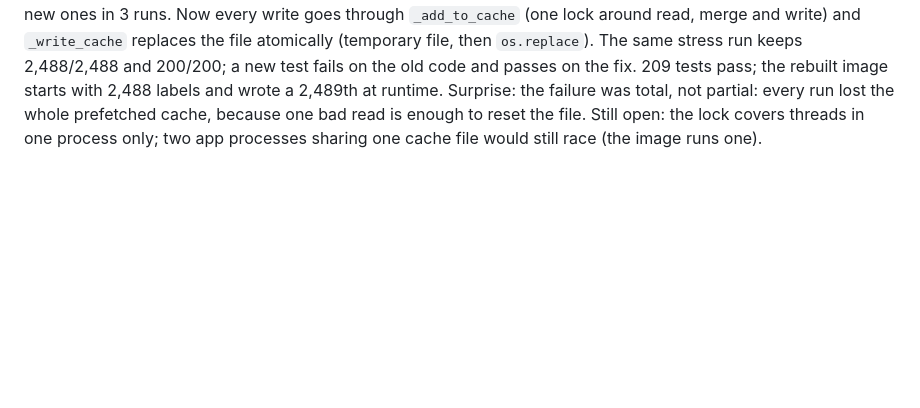
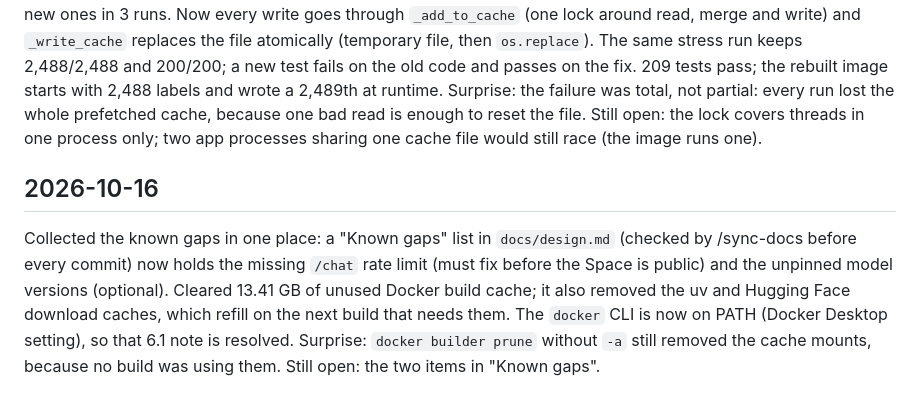
Before and after one commit to shedrachIkenna/feature-monitor, a Markdown page: docs/log.md, the part around the change. GitHub-like rendering; blank space fills up the shorter version.

```diff
--- a/docs/log.md
+++ b/docs/log.md
@@ -318,3 +318,8 @@ Still open: Neuronpedia's bulk export lacks explanation scores, so labels come f
 Fixed the label cache losing labels under concurrent use. `get_label` read the whole cache, added one label and rewrote the file with no lock; dashboard requests and the drift job run on different threads, so writes overwrote each other, and a read during a half-written file saw an empty cache and wrote it back. A stress run (2,488 cached labels, 200 new ones fetched by 8 threads, fake fetches) kept 0 of the 2,488 old labels and 18, 9 and 1 of the 200 new ones in 3 runs. Now every write goes through `_add_to_cache` (one lock around read, merge and write) and `_write_cache` replaces the file atomically (temporary file, then `os.replace`). The same stress run keeps 2,488/2,488 and 200/200; a new test fails on the old code and passes on the fix. 209 tests pass; the rebuilt image starts with 2,488 labels and wrote a 2,489th at runtime.
 Surprise: the failure was total, not partial: every run lost the whole prefetched cache, because one bad read is enough to reset the file.
 Still open: the lock covers threads in one process only; two app processes sharing one cache file would still race (the image runs one).
+
+## 2026-10-16
+Collected the known gaps in one place: a "Known gaps" list in `docs/design.md` (checked by /sync-docs before every commit) now holds the missing `/chat` rate limit (must fix before the Space is public) and the unpinned model versions (optional). Cleared 13.41 GB of unused Docker build cache; it also removed the uv and Hugging Face download caches, which refill on the next build that needs them. The `docker` CLI is now on PATH (Docker Desktop setting), so that 6.1 note is resolved.
+Surprise: `docker builder prune` without `-a` still removed the cache mounts, because no build was using them.
+Still open: the two items in "Known gaps".
```
Also changed, not shown: docs/design.md (+9 -0 lines).
